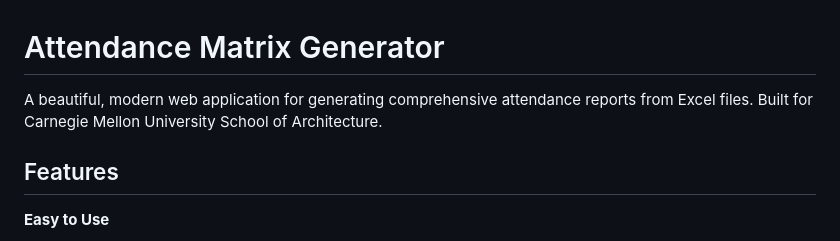
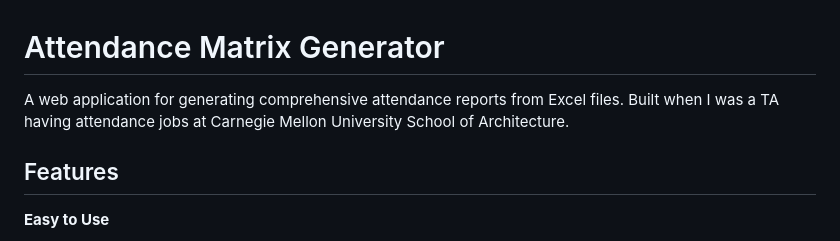
Before and after one commit to ananyashrimali03/attendance_matrix, a Markdown page: README.md, the part around the change. GitHub-like rendering.

Commit message:
Revise README description for attendance matrix app
Updated project description for clarity.

```diff
--- a/README.md
+++ b/README.md
@@ -1,6 +1,6 @@
 # Attendance Matrix Generator
 
-A beautiful, modern web application for generating comprehensive attendance reports from Excel files. Built for Carnegie Mellon University School of Architecture.
+A web application for generating comprehensive attendance reports from Excel files. Built when I was a TA having attendance jobs at Carnegie Mellon University School of Architecture.
 
 ## Features
 
```
